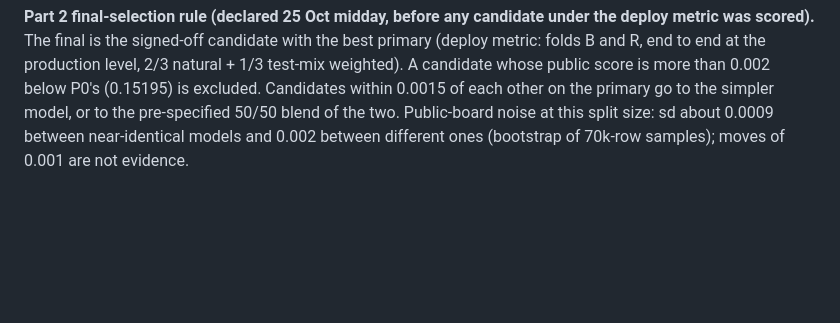
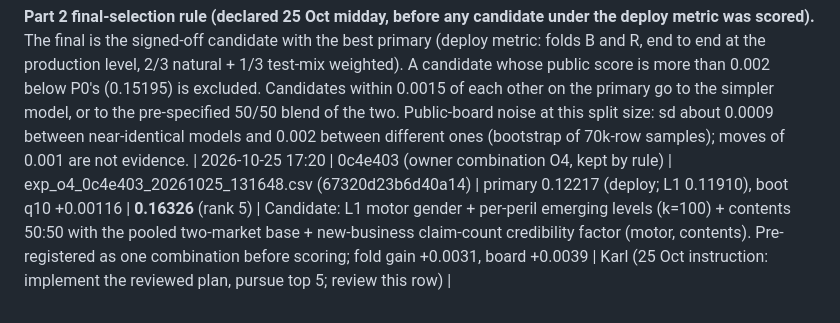
Before and after one commit to farmcoding/iaa-hackathon-2026, a Markdown page: docs/SIGNOFF.md, the part around the change. Rendered like a GitHub page; blank space fills up the shorter version.

```diff
--- a/docs/SIGNOFF.md
+++ b/docs/SIGNOFF.md
@@ -66,3 +66,4 @@ The fitted best levels from the probes (motor 0.90, buildings 0.98, contents 1.0
 | 2026-10-25 15:17 | bda2e81 (loop keep L1) | exp_l1_f6d035b_20261025_111648.csv (8d56febff5cda2c9) | primary 0.11910 (deploy; bar P0 0.11554), boot q10 +0.00088 | 0.15933 | Candidate: P0 + motor gender ridge offset GLM (alpha 0.01, LR-gated). Gender admissible per brief, owner decision 25 Oct | Karl (25 Oct instruction: implement the reviewed plan and pursue top 5; review this row) |
 
 **Part 2 final-selection rule (declared 25 Oct midday, before any candidate under the deploy metric was scored).** The final is the signed-off candidate with the best primary (deploy metric: folds B and R, end to end at the production level, 2/3 natural + 1/3 test-mix weighted). A candidate whose public score is more than 0.002 below P0's (0.15195) is excluded. Candidates within 0.0015 of each other on the primary go to the simpler model, or to the pre-specified 50/50 blend of the two. Public-board noise at this split size: sd about 0.0009 between near-identical models and 0.002 between different ones (bootstrap of 70k-row samples); moves of 0.001 are not evidence.
+| 2026-10-25 17:20 | 0c4e403 (owner combination O4, kept by rule) | exp_o4_0c4e403_20261025_131648.csv (67320d23b6d40a14) | primary 0.12217 (deploy; L1 0.11910), boot q10 +0.00116 | **0.16326** (rank 5) | Candidate: L1 motor gender + per-peril emerging levels (k=100) + contents 50:50 with the pooled two-market base + new-business claim-count credibility factor (motor, contents). Pre-registered as one combination before scoring; fold gain +0.0031, board +0.0039 | Karl (25 Oct instruction: implement the reviewed plan, pursue top 5; review this row) |
```
Also changed, not shown: reports/assumptions_log.md (+3 -0 lines).
